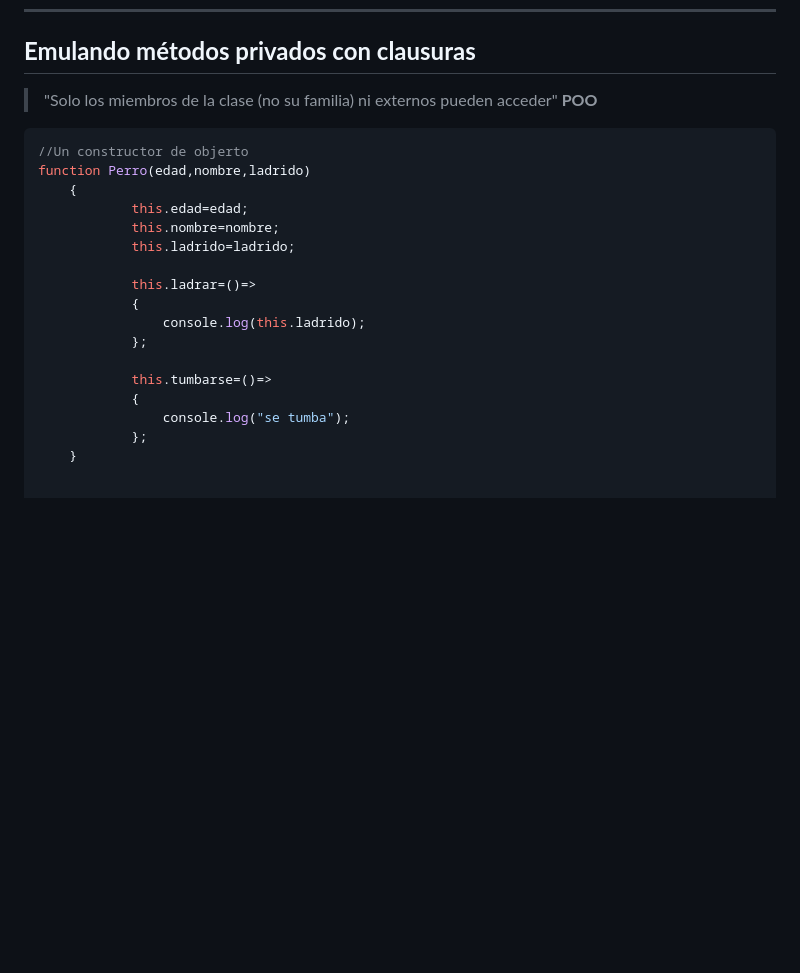
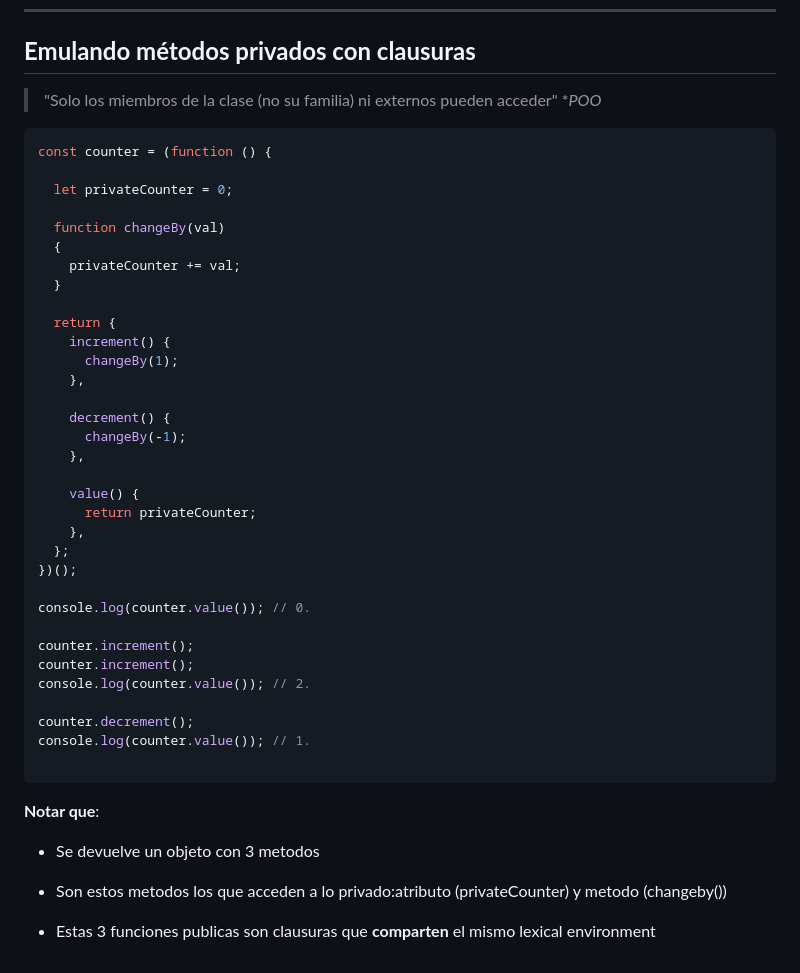
Before and after one commit to Santiagoponce/JavaScript, a Markdown page: Funciones/Anidamiento y clausuras.md, the part around one of its changes. GitHub-like rendering; blank space fills up the shorter version.

Commit message:
Anidamiento y closures

````diff
--- a/Funciones/Anidamiento y clausuras.md
+++ b/Funciones/Anidamiento y clausuras.md
@@ -129,23 +160,47 @@ ___
 
 ## **Emulando métodos privados con clausuras** ##
 
-> "Solo los miembros de la clase (no su familia) ni externos pueden acceder" **POO**
+> "Solo los miembros de la clase (no su familia) ni externos pueden acceder" **POO*
+
 
 ```js
-//Un constructor de objerto
-function Perro(edad,nombre,ladrido)
-    {
-            this.edad=edad;
-            this.nombre=nombre;
-            this.ladrido=ladrido;
+const counter = (function () {
 
-            this.ladrar=()=>
-            {
-                console.log(this.ladrido);
-            };
+  let privateCounter = 0;
 
-            this.tumbarse=()=>
-            {
-                console.log("se tumba");
-            };
-    }
+  function changeBy(val)
+  {
+    privateCounter += val;
+  }
+
+  return {
+    increment() {
+      changeBy(1);
+    },
+
+    decrement() {
+      changeBy(-1);
+    },
+
+    value() {
+      return privateCounter;
+    },
+  };
+})();
+
+console.log(counter.value()); // 0.
+
+counter.increment();
+counter.increment();
+console.log(counter.value()); // 2.
+
+counter.decrement();
+console.log(counter.value()); // 1.
+
+```
+**Notar que**:
+
+*   Se devuelve un objeto con 3 metodos
+*   Son estos metodos los que acceden a lo privado:atributo (privateCounter) y metodo (changeby())
+
+*   Estas 3 funciones publicas son clausuras que **comparten** el mismo lexical environment
````
Also changed, not shown: other parts of Funciones/Anidamiento y clausuras.md (+31 -0 lines), 1 other file.
